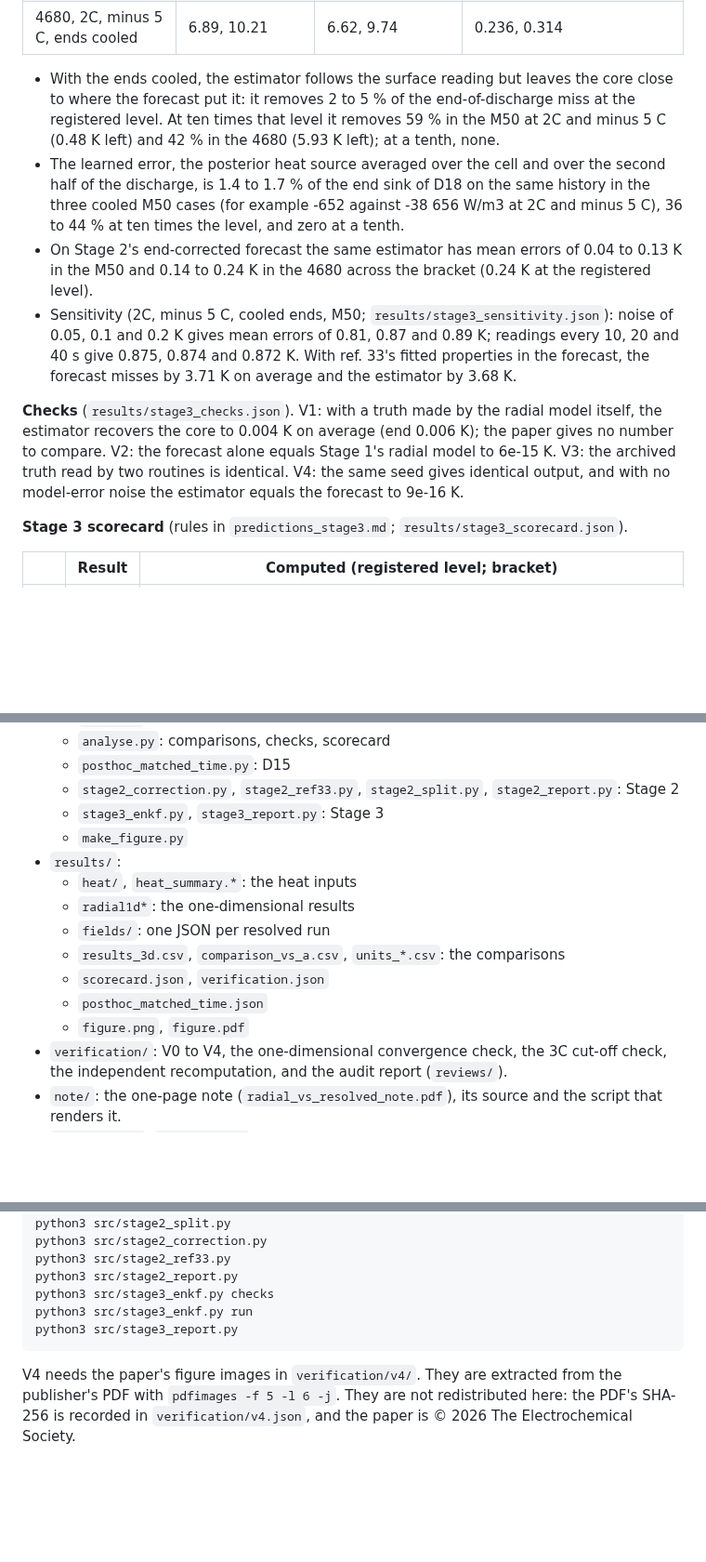
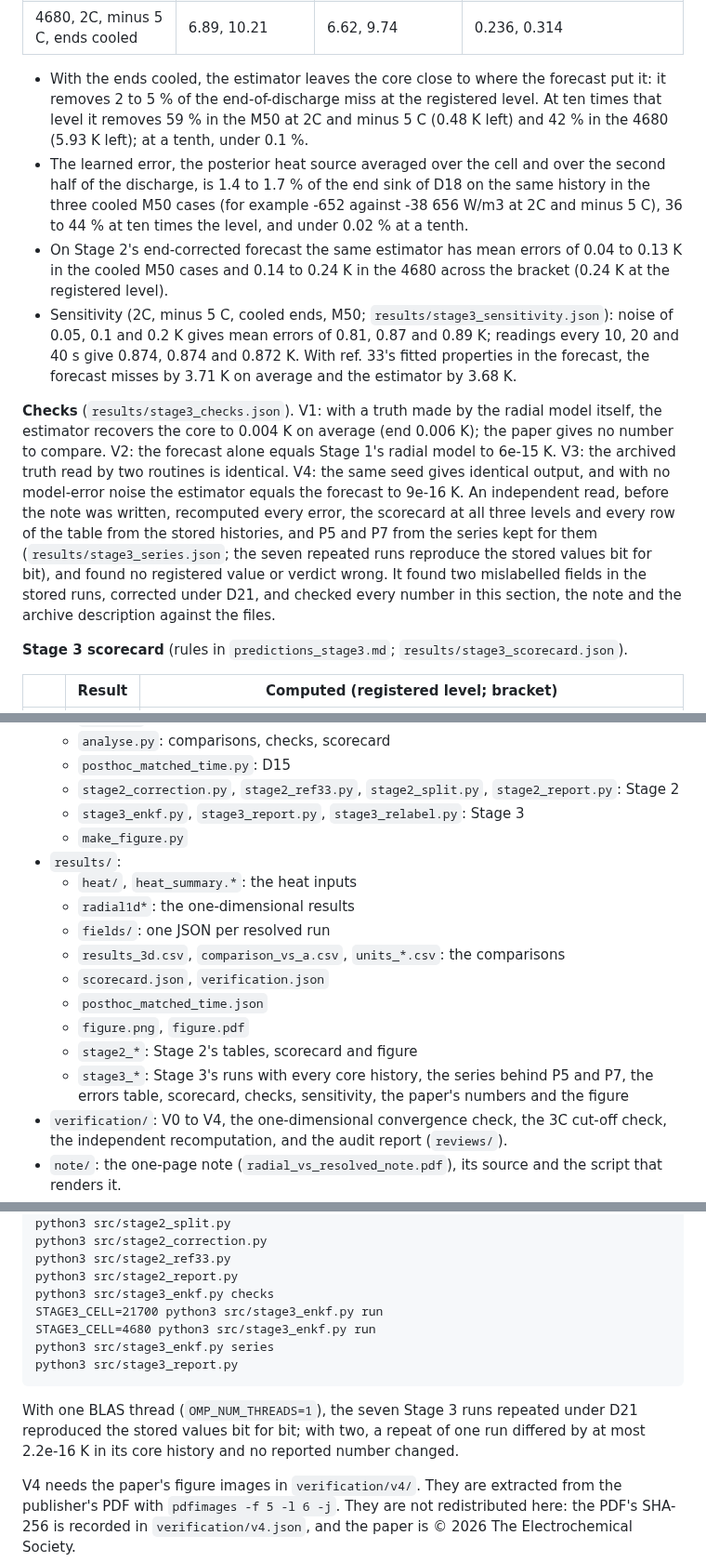
Before and after one commit to siddharth161204-wq/m50-radial-vs-resolved-field, a Markdown page: README.md, 3 parts joined by grey strips. Shown at 93% size. Drawn GitHub-style; blank space fills up the shorter version.

````diff
--- a/README.md
+++ b/README.md
@@ -96,12 +96,12 @@ Stage 3 follows the author's third brief. Its predictions (`predictions_stage3.m
 | 21700, 2C, minus 5 C, ends cooled | 0.901, 1.178 | 0.874, 1.137 | 0.125, 0.154 |
 | 4680, 2C, minus 5 C, ends cooled | 6.89, 10.21 | 6.62, 9.74 | 0.236, 0.314 |
 
-- With the ends cooled, the estimator follows the surface reading but leaves the core close to where the forecast put it: it removes 2 to 5 % of the end-of-discharge miss at the registered level. At ten times that level it removes 59 % in the M50 at 2C and minus 5 C (0.48 K left) and 42 % in the 4680 (5.93 K left); at a tenth, none.
-- The learned error, the posterior heat source averaged over the cell and over the second half of the discharge, is 1.4 to 1.7 % of the end sink of D18 on the same history in the three cooled M50 cases (for example -652 against -38 656 W/m3 at 2C and minus 5 C), 36 to 44 % at ten times the level, and zero at a tenth.
-- On Stage 2's end-corrected forecast the same estimator has mean errors of 0.04 to 0.13 K in the M50 and 0.14 to 0.24 K in the 4680 across the bracket (0.24 K at the registered level).
-- Sensitivity (2C, minus 5 C, cooled ends, M50; `results/stage3_sensitivity.json`): noise of 0.05, 0.1 and 0.2 K gives mean errors of 0.81, 0.87 and 0.89 K; readings every 10, 20 and 40 s give 0.875, 0.874 and 0.872 K. With ref. 33's fitted properties in the forecast, the forecast misses by 3.71 K on average and the estimator by 3.68 K.
+- With the ends cooled, the estimator leaves the core close to where the forecast put it: it removes 2 to 5 % of the end-of-discharge miss at the registered level. At ten times that level it removes 59 % in the M50 at 2C and minus 5 C (0.48 K left) and 42 % in the 4680 (5.93 K left); at a tenth, under 0.1 %.
+- The learned error, the posterior heat source averaged over the cell and over the second half of the discharge, is 1.4 to 1.7 % of the end sink of D18 on the same history in the three cooled M50 cases (for example -652 against -38 656 W/m3 at 2C and minus 5 C), 36 to 44 % at ten times the level, and under 0.02 % at a tenth.
+- On Stage 2's end-corrected forecast the same estimator has mean errors of 0.04 to 0.13 K in the cooled M50 cases and 0.14 to 0.24 K in the 4680 across the bracket (0.24 K at the registered level).
+- Sensitivity (2C, minus 5 C, cooled ends, M50; `results/stage3_sensitivity.json`): noise of 0.05, 0.1 and 0.2 K gives mean errors of 0.81, 0.87 and 0.89 K; readings every 10, 20 and 40 s give 0.874, 0.874 and 0.872 K. With ref. 33's fitted properties in the forecast, the forecast misses by 3.71 K on average and the estimator by 3.68 K.
 
-**Checks** (`results/stage3_checks.json`). V1: with a truth made by the radial model itself, the estimator recovers the core to 0.004 K on average (end 0.006 K); the paper gives no number to compare. V2: the forecast alone equals Stage 1's radial model to 6e-15 K. V3: the archived truth read by two routines is identical. V4: the same seed gives identical output, and with no model-error noise the estimator equals the forecast to 9e-16 K.
+**Checks** (`results/stage3_checks.json`). V1: with a truth made by the radial model itself, the estimator recovers the core to 0.004 K on average (end 0.006 K); the paper gives no number to compare. V2: the forecast alone equals Stage 1's radial model to 6e-15 K. V3: the archived truth read by two routines is identical. V4: the same seed gives identical output, and with no model-error noise the estimator equals the forecast to 9e-16 K. An independent read, before the note was written, recomputed every error, the scorecard at all three levels and every row of the table from the stored histories, and P5 and P7 from the series kept for them (`results/stage3_series.json`; the seven repeated runs reproduce the stored values bit for bit), and found no registered value or verdict wrong. It found two mislabelled fields in the stored runs, corrected under D21, and checked every number in this section, the note and the archive description against the files.
 
 **Stage 3 scorecard** (rules in `predictions_stage3.md`; `results/stage3_scorecard.json`).
 
@@ -306,7 +306,7 @@ The resolved cell with these inputs, at 2C (`results/results_3d.csv`):
   - `analyse.py`: comparisons, checks, scorecard
   - `posthoc_matched_time.py`: D15
   - `stage2_correction.py`, `stage2_ref33.py`, `stage2_split.py`, `stage2_report.py`: Stage 2
-  - `stage3_enkf.py`, `stage3_report.py`: Stage 3
+  - `stage3_enkf.py`, `stage3_report.py`, `stage3_relabel.py`: Stage 3
   - `make_figure.py`
 - `results/`:
   - `heat/`, `heat_summary.*`: the heat inputs
@@ -316,6 +316,8 @@ The resolved cell with these inputs, at 2C (`results/results_3d.csv`):
   - `scorecard.json`, `verification.json`
   - `posthoc_matched_time.json`
   - `figure.png`, `figure.pdf`
+  - `stage2_*`: Stage 2's tables, scorecard and figure
+  - `stage3_*`: Stage 3's runs with every core history, the series behind P5 and P7, the errors table, scorecard, checks, sensitivity, the paper's numbers and the figure
 - `verification/`: V0 to V4, the one-dimensional convergence check, the 3C cut-off check, the independent recomputation, and the audit report (`reviews/`).
 - `note/`: the one-page note (`radial_vs_resolved_note.pdf`), its source and the script that renders it.
 - `CITATION.cff`, `.zenodo.json`: citation and archive metadata.
@@ -343,9 +345,13 @@ python3 src/stage2_correction.py
 python3 src/stage2_ref33.py
 python3 src/stage2_report.py
 python3 src/stage3_enkf.py checks
-python3 src/stage3_enkf.py run
+STAGE3_CELL=21700 python3 src/stage3_enkf.py run
+STAGE3_CELL=4680 python3 src/stage3_enkf.py run
+python3 src/stage3_enkf.py series
 python3 src/stage3_report.py
 ```
+
+With one BLAS thread (`OMP_NUM_THREADS=1`), the seven Stage 3 runs repeated under D21 reproduced the stored values bit for bit; with two, a repeat of one run differed by at most 2.2e-16 K in its core history and no reported number changed.
 
 V4 needs the paper's figure images in `verification/v4/`. They are extracted from the publisher's PDF with `pdfimages -f 5 -l 6 -j`. They are not redistributed here: the PDF's SHA-256 is recorded in `verification/v4.json`, and the paper is © 2026 The Electrochemical Society.
 
````
Also changed, not shown: other parts of README.md (+4 -4 lines), DECISIONS.md (+8 -0 lines), note/radial_vs_resolved_note.md (+14 -1 lines), results/stage3_figure.png, 12 other files.
